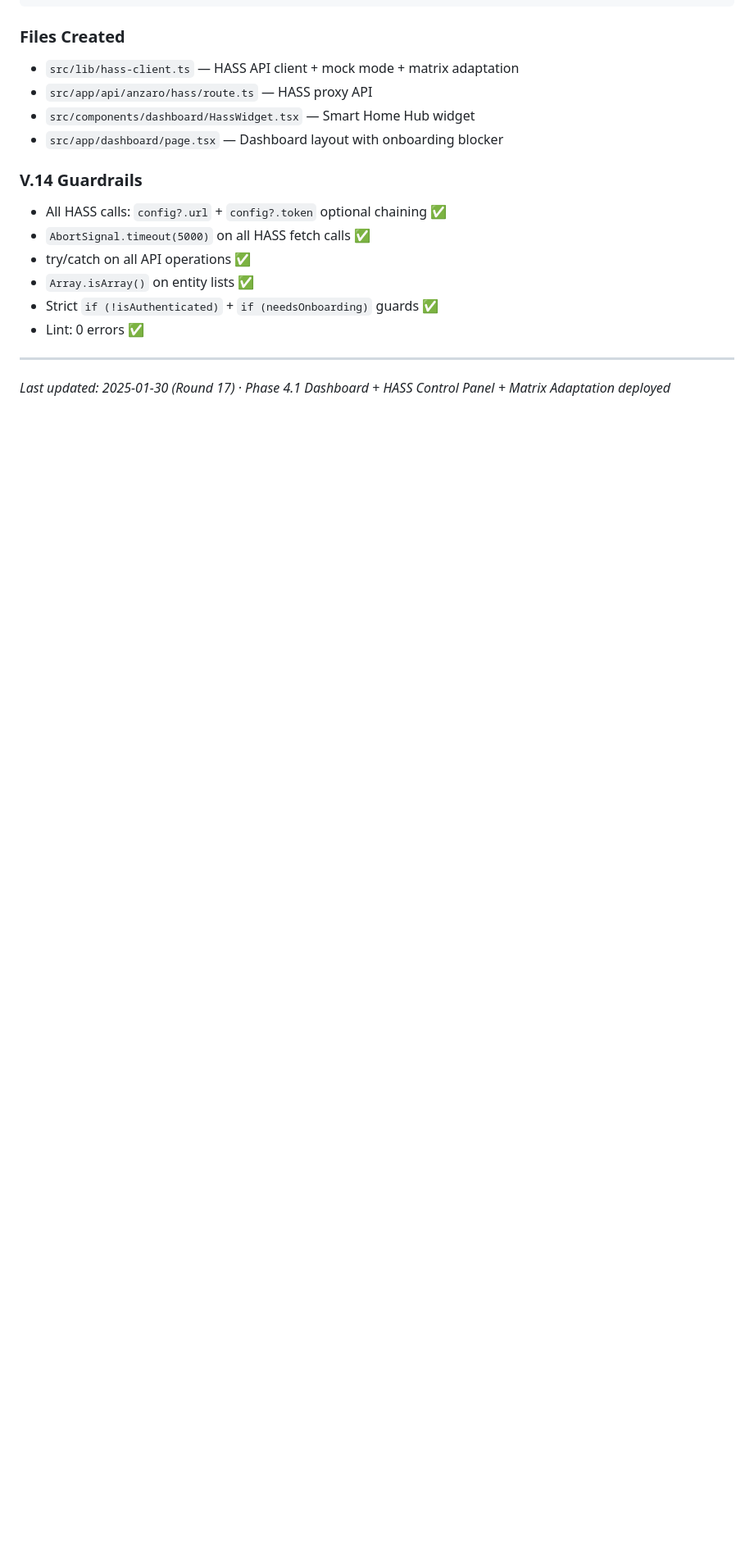
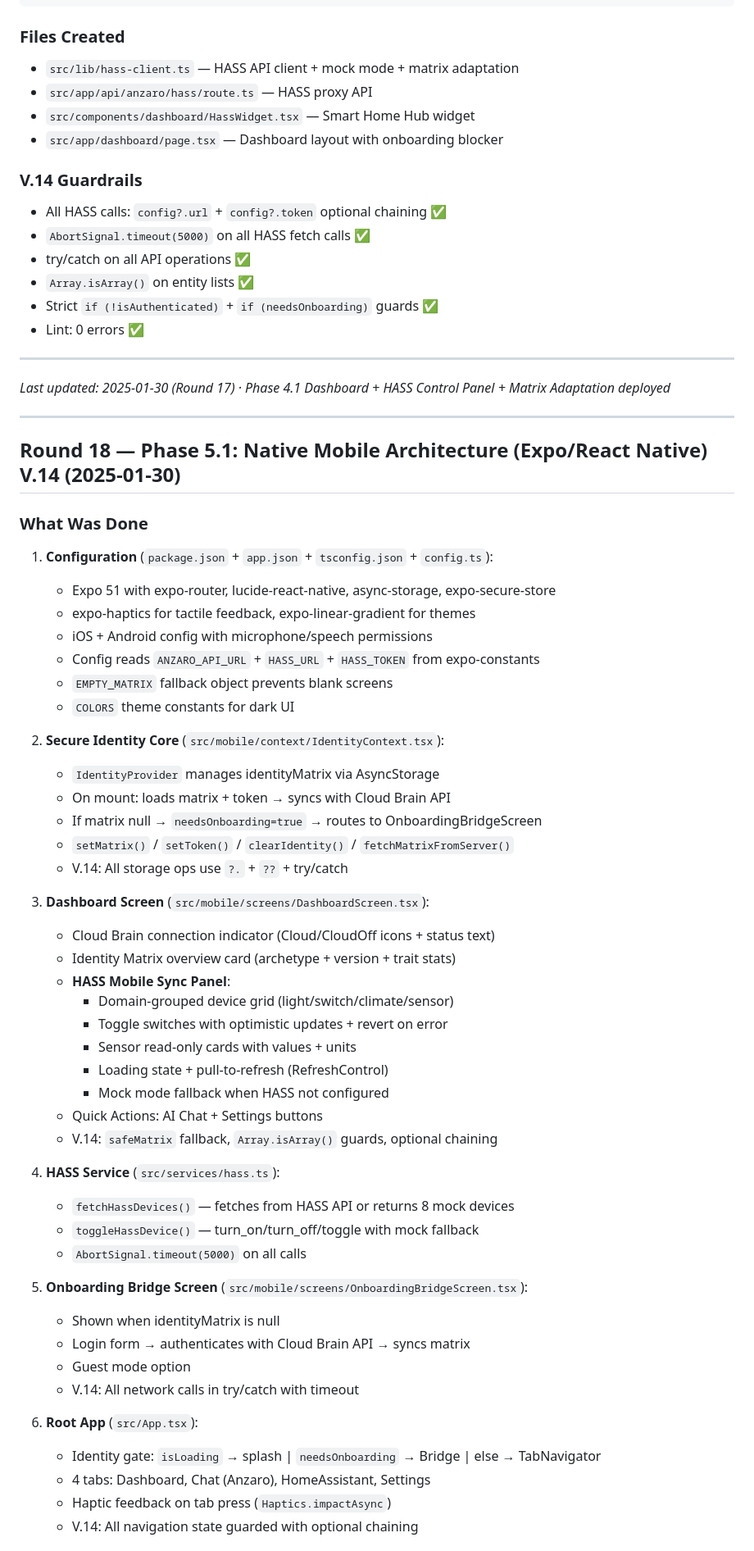
Before and after one commit to ygfiouyg/DELTA_AI_V2, a Markdown page: worklog.md, the part around one of its changes. Shown at 82% size. GitHub-like rendering; blank space fills up the shorter version.

Commit message:
d947bf05-b226-433a-ba76-7523d4d7d235

```diff
--- a/worklog.md
+++ b/worklog.md
@@ -814,3 +814,54 @@ User authenticates → page.tsx checks /api/anzaro/personality/profile
 ---
 
 *Last updated: 2025-01-30 (Round 17) · Phase 4.1 Dashboard + HASS Control Panel + Matrix Adaptation deployed*
+
+---
+
+## Round 18 — Phase 5.1: Native Mobile Architecture (Expo/React Native) V.14 (2025-01-30)
+
+### What Was Done
+
+1. **Configuration** (`package.json` + `app.json` + `tsconfig.json` + `config.ts`):
+   - Expo 51 with expo-router, lucide-react-native, async-storage, expo-secure-store
+   - expo-haptics for tactile feedback, expo-linear-gradient for themes
+   - iOS + Android config with microphone/speech permissions
+   - Config reads `ANZARO_API_URL` + `HASS_URL` + `HASS_TOKEN` from expo-constants
+   - `EMPTY_MATRIX` fallback object prevents blank screens
+   - `COLORS` theme constants for dark UI
+
+2. **Secure Identity Core** (`src/mobile/context/IdentityContext.tsx`):
+   - `IdentityProvider` manages identityMatrix via AsyncStorage
+   - On mount: loads matrix + token → syncs with Cloud Brain API
+   - If matrix null → `needsOnboarding=true` → routes to OnboardingBridgeScreen
+   - `setMatrix()` / `setToken()` / `clearIdentity()` / `fetchMatrixFromServer()`
+   - V.14: All storage ops use `?.` + `??` + try/catch
+
+3. **Dashboard Screen** (`src/mobile/screens/DashboardScreen.tsx`):
+   - Cloud Brain connection indicator (Cloud/CloudOff icons + status text)
+   - Identity Matrix overview card (archetype + version + trait stats)
+   - **HASS Mobile Sync Panel**:
+     - Domain-grouped device grid (light/switch/climate/sensor)
+     - Toggle switches with optimistic updates + revert on error
+     - Sensor read-only cards with values + units
+     - Loading state + pull-to-refresh (RefreshControl)
+     - Mock mode fallback when HASS not configured
+   - Quick Actions: AI Chat + Settings buttons
+   - V.14: `safeMatrix` fallback, `Array.isArray()` guards, optional chaining
+
+4. **HASS Service** (`src/services/hass.ts`):
+   - `fetchHassDevices()` — fetches from HASS API or returns 8 mock devices
+   - `toggleHassDevice()` — turn_on/turn_off/toggle with mock fallback
+   - `AbortSignal.timeout(5000)` on all calls
+
+5. **Onboarding Bridge Screen** (`src/mobile/screens/OnboardingBridgeScreen.tsx`):
+   - Shown when identityMatrix is null
+   - Login form → authenticates with Cloud Brain API → syncs matrix
+   - Guest mode option
+   - V.14: All network calls in try/catch with timeout
+
+6. **Root App** (`src/App.tsx`):
+   - Identity gate: `isLoading` → splash | `needsOnboarding` → Bridge | else → TabNavigator
+   - 4 tabs: Dashboard, Chat (Anzaro), HomeAssistant, Settings
+   - Haptic feedback on tab press (`Haptics.impactAsync`)
+   - V.14: All navigation state guarded with optional chaining
+
```
Also changed, not shown: other parts of worklog.md (+22 -0 lines).
